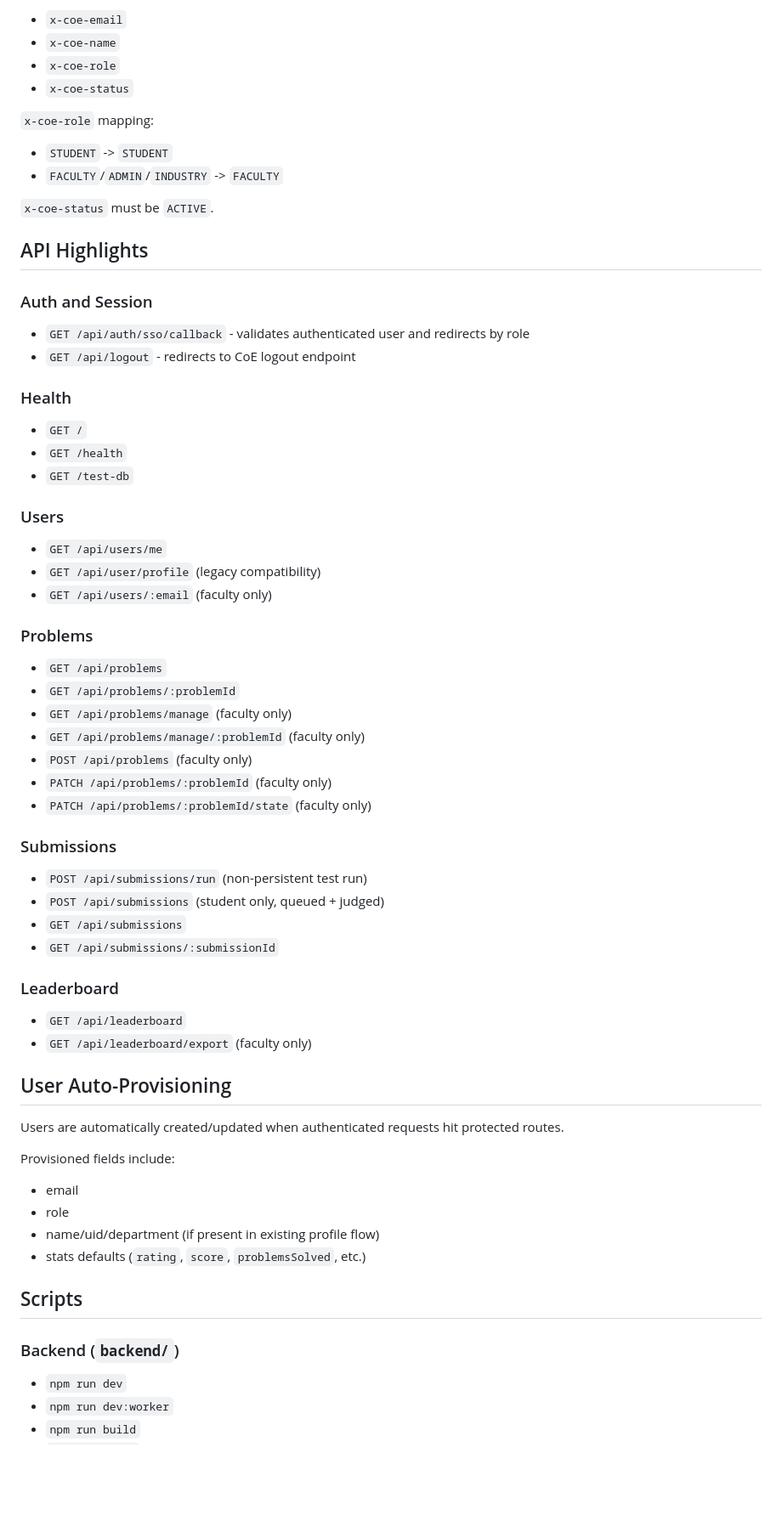
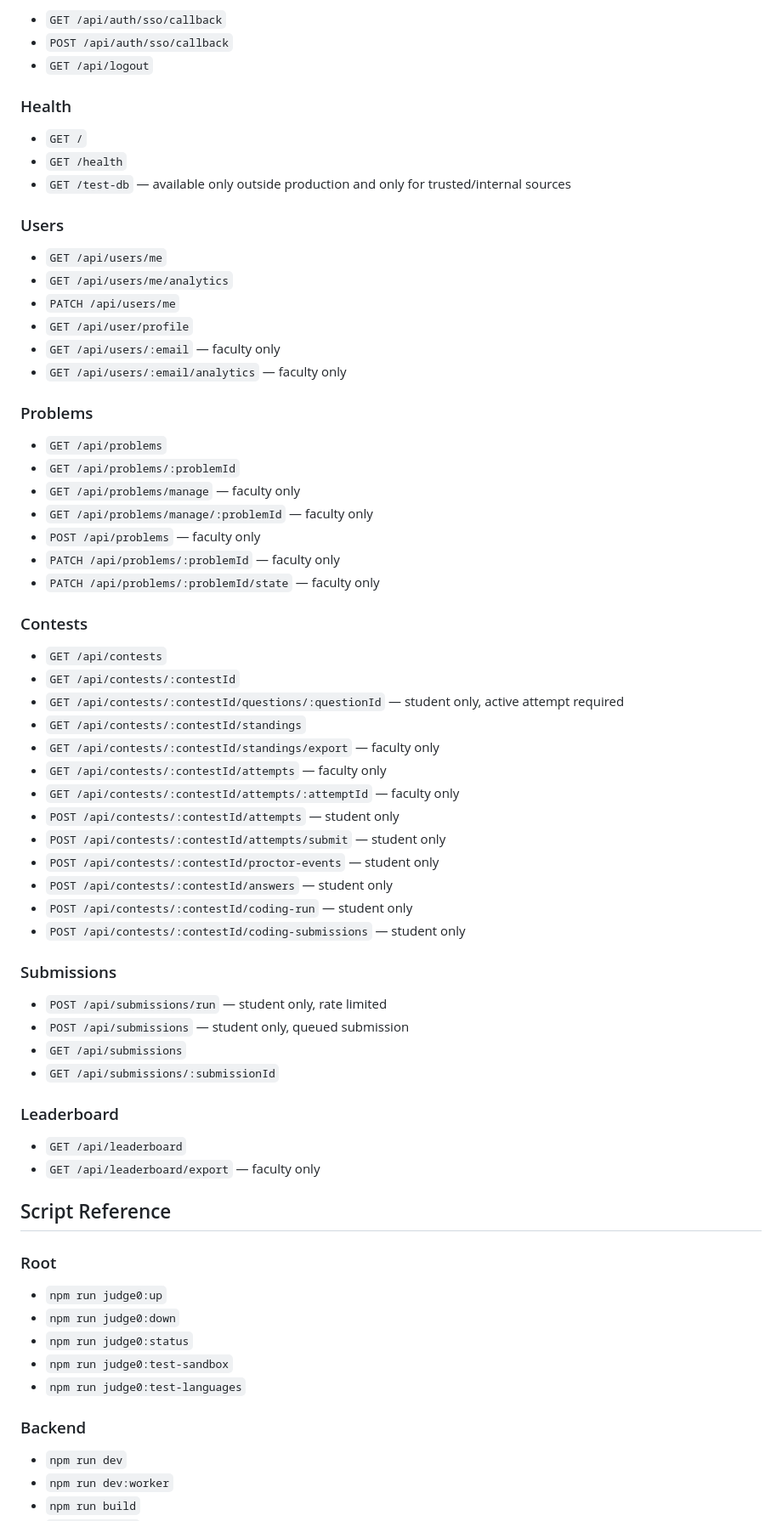
Before and after one commit to SohamJain15/tcp, a Markdown page: README.md, the part around one of its changes. Shown at 85% size. Rendered like a GitHub page; blank space fills up the shorter version.

```diff
--- a/README.md
+++ b/README.md
@@ -156,71 +149,72 @@ All protected backend routes expect these headers from trusted upstream auth mid
 
-- `x-coe-email`
-- `x-coe-name`
-- `x-coe-role`
-- `x-coe-status`
-
-`x-coe-role` mapping:
-
-- `STUDENT` -> `STUDENT`
-- `FACULTY`/`ADMIN`/`INDUSTRY` -> `FACULTY`
-
-`x-coe-status` must be `ACTIVE`.
-
-## API Highlights
-
-### Auth and Session
-
-- `GET /api/auth/sso/callback` - validates authenticated user and redirects by role
-- `GET /api/logout` - redirects to CoE logout endpoint
+- `GET /api/auth/sso/callback`
+- `POST /api/auth/sso/callback`
+- `GET /api/logout`
 
 ### Health
 
 - `GET /`
 - `GET /health`
-- `GET /test-db`
+- `GET /test-db` — available only outside production and only for trusted/internal sources
 
 ### Users
 
 - `GET /api/users/me`
-- `GET /api/user/profile` (legacy compatibility)
-- `GET /api/users/:email` (faculty only)
+- `GET /api/users/me/analytics`
+- `PATCH /api/users/me`
+- `GET /api/user/profile`
+- `GET /api/users/:email` — faculty only
+- `GET /api/users/:email/analytics` — faculty only
 
 ### Problems
 
 - `GET /api/problems`
 - `GET /api/problems/:problemId`
-- `GET /api/problems/manage` (faculty only)
-- `GET /api/problems/manage/:problemId` (faculty only)
-- `POST /api/problems` (faculty only)
-- `PATCH /api/problems/:problemId` (faculty only)
-- `PATCH /api/problems/:problemId/state` (faculty only)
+- `GET /api/problems/manage` — faculty only
+- `GET /api/problems/manage/:problemId` — faculty only
+- `POST /api/problems` — faculty only
+- `PATCH /api/problems/:problemId` — faculty only
+- `PATCH /api/problems/:problemId/state` — faculty only
+
+### Contests
+
+- `GET /api/contests`
+- `GET /api/contests/:contestId`
+- `GET /api/contests/:contestId/questions/:questionId` — student only, active attempt required
+- `GET /api/contests/:contestId/standings`
+- `GET /api/contests/:contestId/standings/export` — faculty only
+- `GET /api/contests/:contestId/attempts` — faculty only
+- `GET /api/contests/:contestId/attempts/:attemptId` — faculty only
+- `POST /api/contests/:contestId/attempts` — student only
+- `POST /api/contests/:contestId/attempts/submit` — student only
+- `POST /api/contests/:contestId/proctor-events` — student only
+- `POST /api/contests/:contestId/answers` — student only
+- `POST /api/contests/:contestId/coding-run` — student only
+- `POST /api/contests/:contestId/coding-submissions` — student only
 
 ### Submissions
 
-- `POST /api/submissions/run` (non-persistent test run)
-- `POST /api/submissions` (student only, queued + judged)
+- `POST /api/submissions/run` — student only, rate limited
+- `POST /api/submissions` — student only, queued submission
 - `GET /api/submissions`
 - `GET /api/submissions/:submissionId`
 
 ### Leaderboard
 
 - `GET /api/leaderboard`
-- `GET /api/leaderboard/export` (faculty only)
+- `GET /api/leaderboard/export` — faculty only
 
-## User Auto-Provisioning
+## Script Reference
 
-Users are automatically created/updated when authenticated requests hit protected routes.
+### Root
 
-Provisioned fields include:
+- `npm run judge0:up`
+- `npm run judge0:down`
+- `npm run judge0:status`
+- `npm run judge0:test-sandbox`
+- `npm run judge0:test-languages`
 
-- email
-- role
-- name/uid/department (if present in existing profile flow)
-- stats defaults (`rating`, `score`, `problemsSolved`, etc.)
-
-## Scripts
-
-### Backend (`backend/`)
+### Backend
 
 - `npm run dev`
 - `npm run dev:worker`
```
Also changed, not shown: other parts of README.md (+101 -117 lines), LICENSE.md (added, +7 -0 lines).
